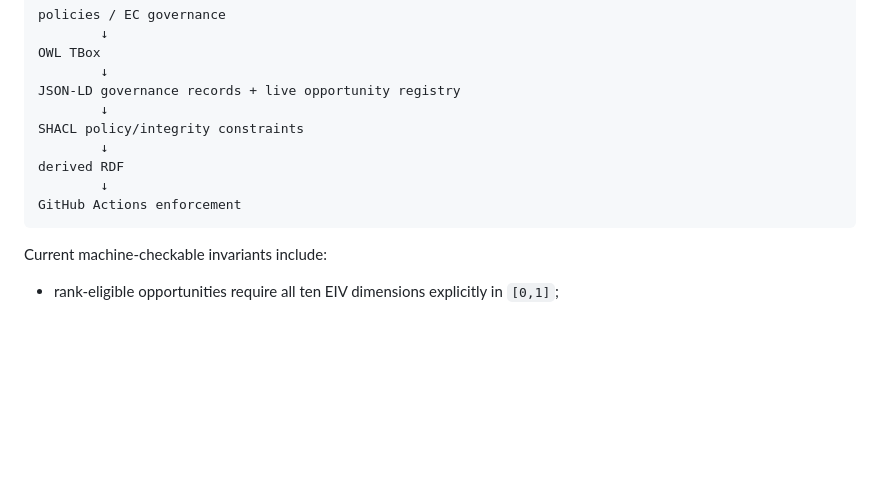
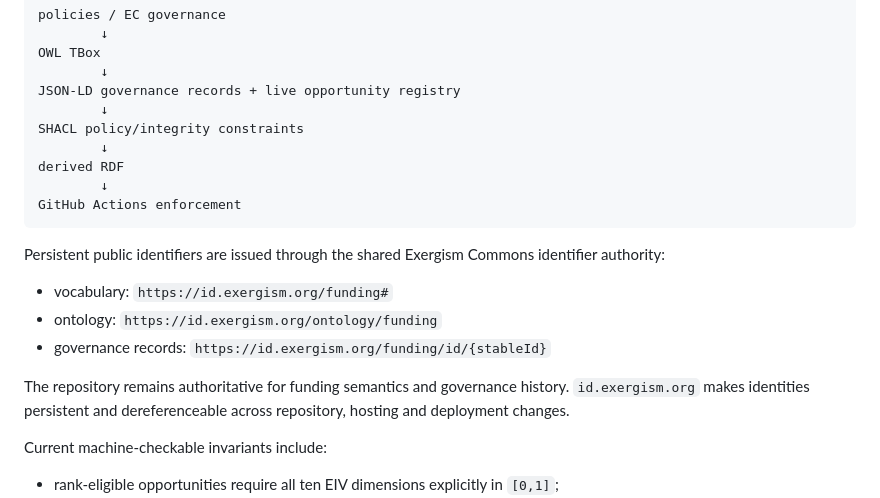
Before and after one commit to Exergism-Commons/funding, a Markdown page: README.md, the part around the change. Rendered like a GitHub page; blank space fills up the shorter version.

Commit message:
Document funding persistent identifier authority

````diff
--- a/README.md
+++ b/README.md
@@ -71,6 +71,14 @@ derived RDF
 GitHub Actions enforcement
 ```
 
+Persistent public identifiers are issued through the shared Exergism Commons identifier authority:
+
+- vocabulary: `https://id.exergism.org/funding#`
+- ontology: `https://id.exergism.org/ontology/funding`
+- governance records: `https://id.exergism.org/funding/id/{stableId}`
+
+The repository remains authoritative for funding semantics and governance history. `id.exergism.org` makes identities persistent and dereferenceable across repository, hosting and deployment changes.
+
 Current machine-checkable invariants include:
 
 - rank-eligible opportunities require all ten EIV dimensions explicitly in `[0,1]`;
````
